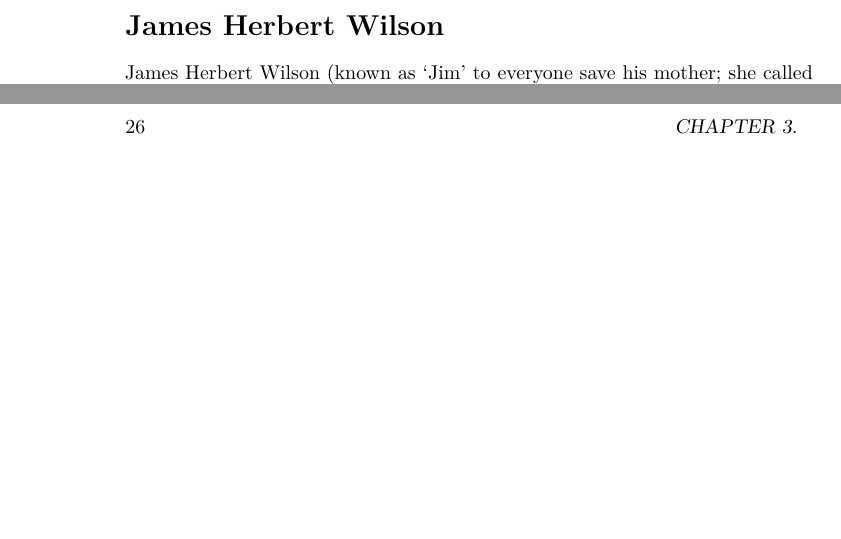
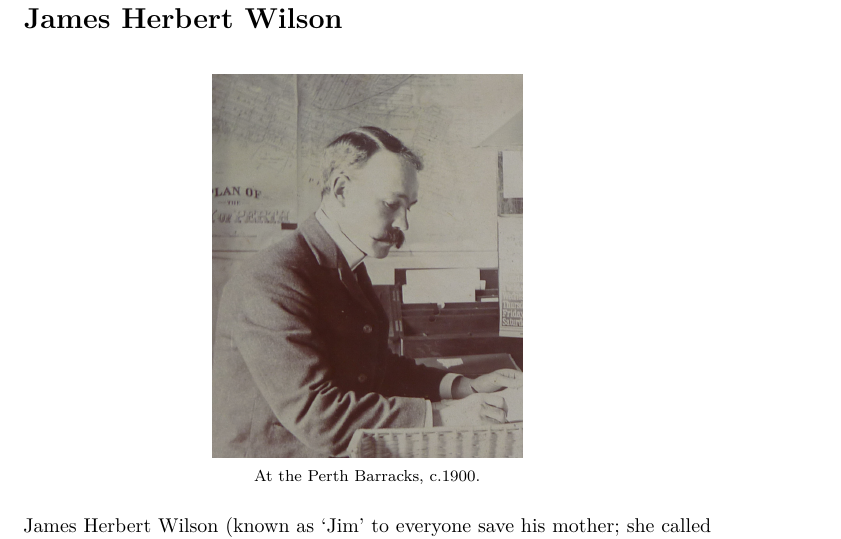
Before and after one commit to samwilson/hmw, a LaTeX book (book/main.tex, which reads book/biographies/James_Herbert_Wilson.tex): two parts of pages 24 and 26 of 42 before the commit and part of page 25 of 42 after it, the two joined at a grey line, cut so that both start at the same text, the shorter picture padded with empty space. Compiled offline with XeLaTeX.

Commit message:
Add Jim photo

```diff
--- a/book/biographies/James_Herbert_Wilson.tex
+++ b/book/biographies/James_Herbert_Wilson.tex
@@ -1,4 +1,4 @@
-\biohead{James Herbert Wilson}{}
+\biohead{James Herbert Wilson}{At the Perth Barracks, c.1900.}
 \index{Wilson, James Herbert}
 \index{Jim Wilson}
 
```
Also changed, not shown: book/photos/James_Herbert_Wilson.png (added).
